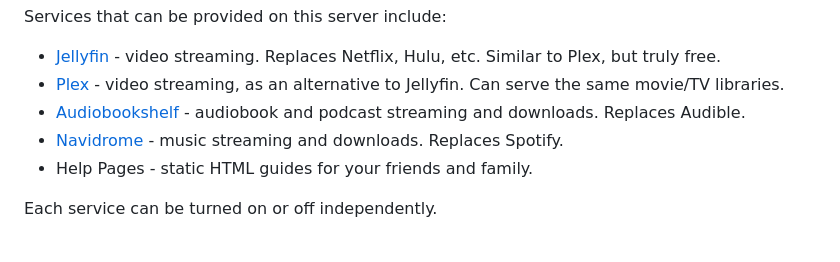
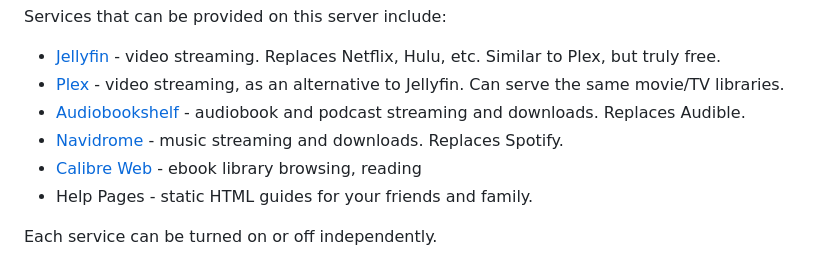
Before and after one commit to willplayforfun/MediaServerConfig, a Markdown page: README.md, the part around the change. Drawn GitHub-style.

Commit message:
Add docs for Calibre Web

```diff
--- a/README.md
+++ b/README.md
@@ -7,6 +7,7 @@ Services that can be provided on this server include:
 - [Plex](https://www.plex.tv/) - video streaming, as an alternative to Jellyfin. Can serve the same movie/TV libraries.
 - [Audiobookshelf](https://www.audiobookshelf.org/) - audiobook and podcast streaming and downloads. Replaces Audible.
 - [Navidrome](https://www.navidrome.org/) - music streaming and downloads. Replaces Spotify.
+- [Calibre Web](https://github.com/crocodilestick/Calibre-Web-Automated) - ebook library browsing, reading
 - Help Pages - static HTML guides for your friends and family.
 
 Each service can be turned on or off independently.
```
Also changed, not shown: CalibreWebSetupGuide.md (added, +46 -0 lines), SoftwareGuide.md (+3 -1 lines).
